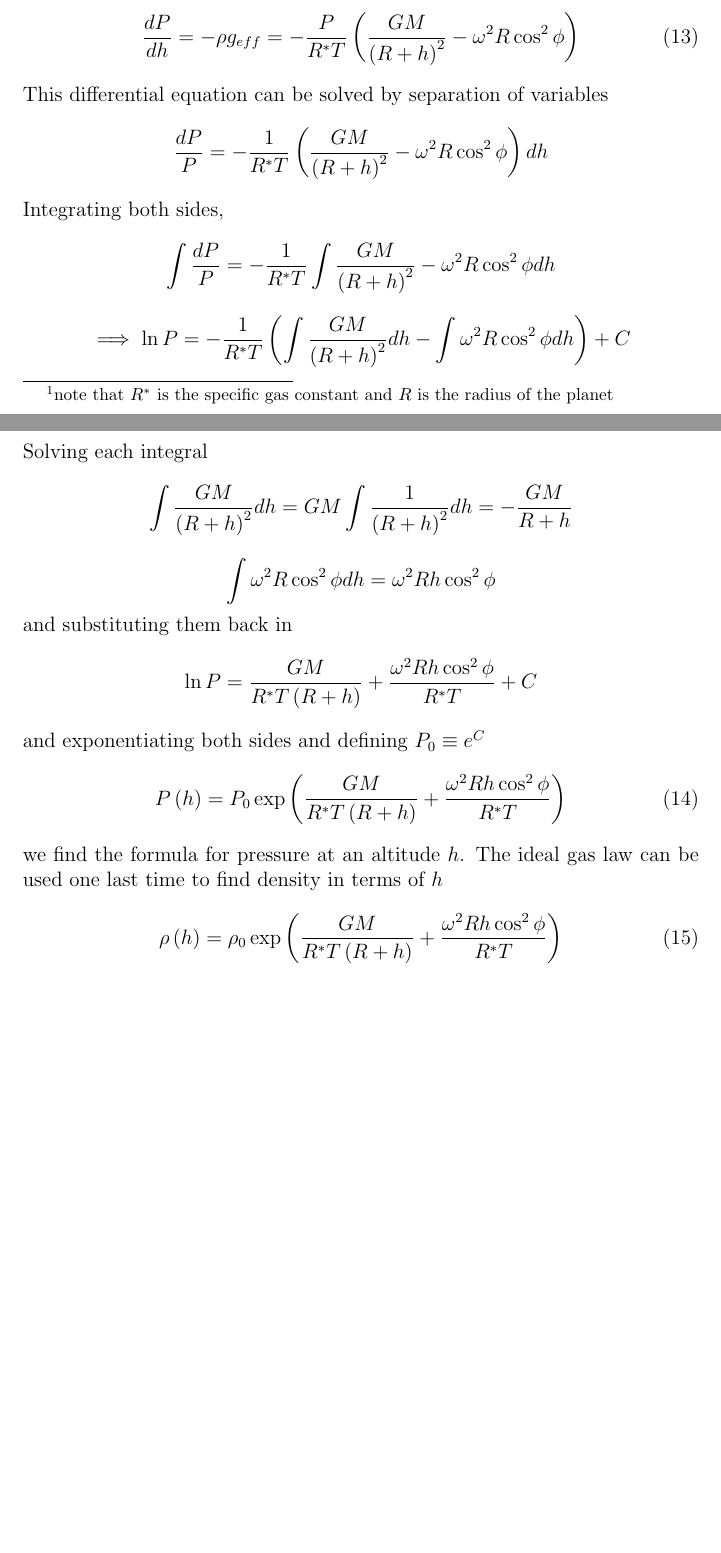
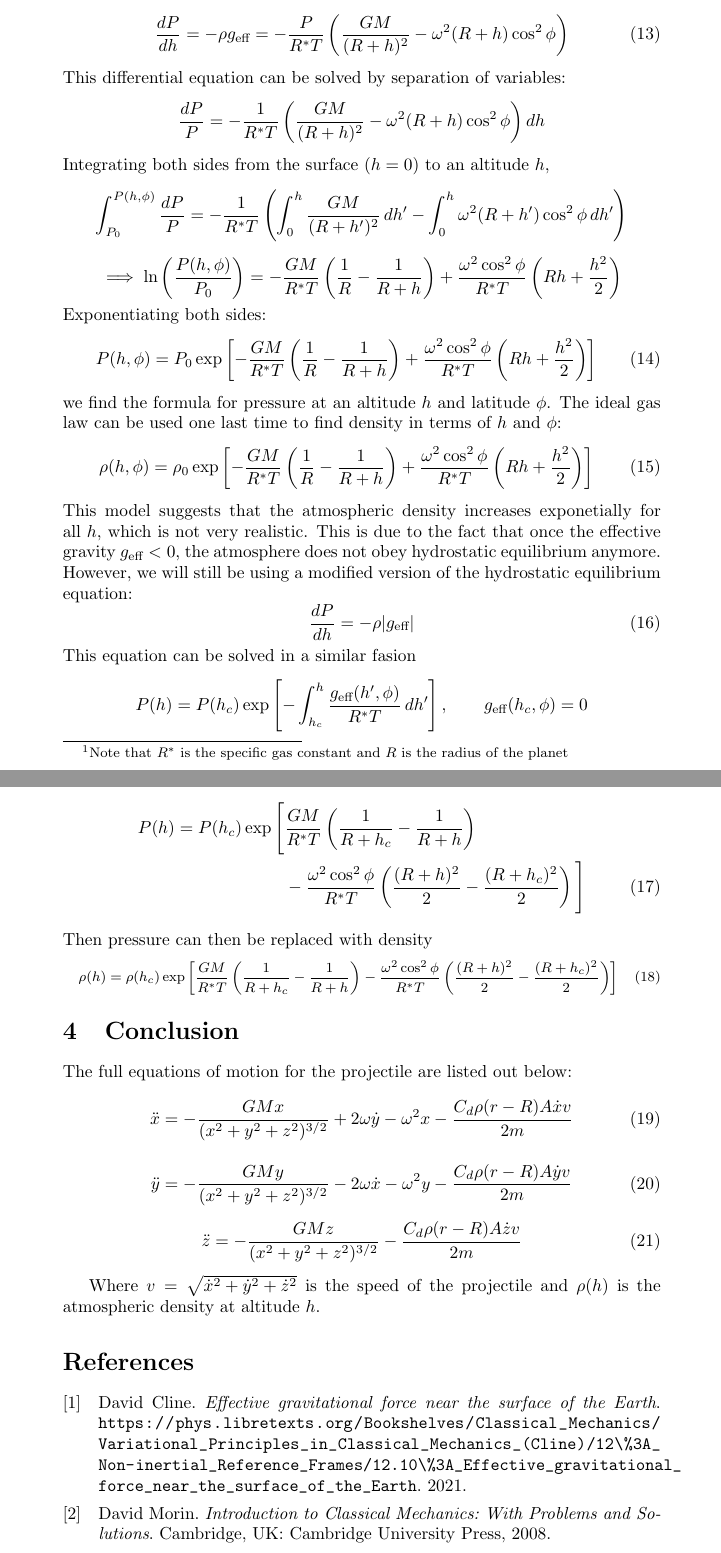
Before and after one commit to alexp990/bpho-2024, a LaTeX paper (projectiles.tex): two parts of pages 3 and 4 of 4, joined at a grey line, cut so that both start at the same text, the shorter picture padded with empty space. Compiled offline with pdfLaTeX.

Commit message:
Finalized Paper

```diff
--- a/projectiles.tex
+++ b/projectiles.tex
@@ -77,39 +96,66 @@ where $\phi$ is the latitude.The approximation is due to the fact that $\bs{g_{e
-Air satisfies hydrostatic equilibrium and the ideal gas law\footnote{note that $R^*$ is the specific gas constant and $R$ is the radius of the planet}, so
+where $\phi$ is the latitude. The approximation is due to the fact that $g_{\text{eff}}$ also has a small tangential component, which can be ignored as long as $h \ll R$.\\
+Air satisfies hydrostatic equilibrium and the ideal gas law\footnote{Note that $R^*$ is the specific gas constant and $R$ is the radius of the planet}, so
 \begin{equation}
-\frac{dP}{dh} = -\rho g_{eff} = -\frac{P}{R^*T}\left(\frac{GM}{\left(R+h\right)^2} - \om^2R\cos^2\phi\right)
+\frac{dP}{dh} = -\rho g_{\text{eff}} = -\frac{P}{R^*T}\left(\frac{GM}{(R+h)^2} - \omega^2(R+h)\cos^2\phi\right)
 \end{equation}
-This differential equation can be solved by separation of variables
+This differential equation can be solved by separation of variables:
 \begin{equation*}
-\frac{dP}{P} = -\frac{1}{R^*T}\left(\frac{GM}{\left(R+h\right)^2} - \om^2R\cos^2\phi\right) dh
+\frac{dP}{P} = -\frac{1}{R^*T}\left(\frac{GM}{(R+h)^2} - \omega^2(R+h)\cos^2\phi\right) dh
 \end{equation*}
-Integrating both sides,
+Integrating both sides from the surface ($h = 0$) to an altitude $h$,
 \begin{equation*}
-\int \frac{dP}{P} = -\frac{1}{R^*T}\int \frac{GM}{\left(R+h\right)^2} -\om^2R\cos^2\phi dh
+\int_{P_0}^{P(h, \phi)} \frac{dP}{P} = -\frac{1}{R^*T} \left(\int_0^h \frac{GM}{(R+h')^2} \, dh' - \int_0^h \omega^2 (R+h')\cos^2\phi \, dh'\right)
 \end{equation*}
 \begin{equation*}
-\implies \ln{P} = -\frac{1}{R^*T} \left(\int \frac{GM}{\left(R+h\right)^2} dh - \int \om^2R\cos^2\phi dh\right) + C
+\implies \ln\left(\frac{P(h, \phi)}{P_0}\right) = -\frac{GM}{R^*T} \left(\frac{1}{R} - \frac{1}{R+h}\right) + \frac{\omega^2 \cos^2\phi}{R^*T} \left(Rh + \frac{h^2}{2}\right)
 \end{equation*}
-Solving each integral
+Exponentiating both sides:
+\begin{equation}
+P(h, \phi) = P_0 \exp\left[-\frac{GM}{R^*T} \left(\frac{1}{R} - \frac{1}{R+h}\right) + \frac{\omega^2 \cos^2\phi}{R^*T} \left(Rh + \frac{h^2}{2}\right)\right]
+\end{equation}
+we find the formula for pressure at an altitude $h$ and latitude $\phi$. The ideal gas law can be used one last time to find density in terms of $h$ and $\phi$:
+\begin{equation}
+\rho(h, \phi) = \rho_0 \exp\left[-\frac{GM}{R^*T} \left(\frac{1}{R} - \frac{1}{R+h}\right) + \frac{\omega^2 \cos^2\phi}{R^*T} \left(Rh + \frac{h^2}{2}\right)\right]
+\end{equation}
+This model suggests that the atmospheric density increases exponetially for all $h$, which is not very realistic. This is due to the fact that once the effective gravity $g_{\text{eff}} < 0$, the atmosphere does not obey hydrostatic equilibrium anymore. However, we will still be using a modified version of the hydrostatic equilibrium equation:
+\begin{equation}
+\frac{dP}{dh} = -\rho|g_{\text{eff}}|
+\end{equation}
+This equation can be solved in a similar fasion
 \begin{equation*}
-\int \frac{GM}{\left(R+h\right)^2} dh = GM \int \frac{1}{\left(R+h\right)^2} dh = -\frac{GM}{R+h}
+P(h) = P(h_c) \exp\left[-\int^h_{h_c} \frac{g_{\text{eff}}(h', \phi)}{R^*T} \, dh'\right], \qquad g_{\text{eff}}(h_c, \phi) = 0
 \end{equation*}
-\begin{equation*}
-\int \om^2R\cos^2\phi dh =  \om^2Rh\cos^2\phi
-\end{equation*}
-and substituting them back in
-\begin{equation*}
-    \ln{P} = \frac{GM}{R^*T\left(R+h\right)} + \frac{\om^2Rh\cos^2\phi}{R^*T} + C
-\end{equation*}
-and exponentiating both sides and defining $P_0 \equiv e^C$
+\begin{align}
+P(h) = P(h_c)\exp\Bigg[& \frac{GM}{R^*T} \left(\frac{1}{R + h_c} - \frac{1}{R+h}\right) \notag \\
+& - \frac{\omega^2 \cos^2\phi}{R^*T} \left(\frac{(R+h)^2}{2} - \frac{(R+h_c)^2}{2}\right) \Bigg]
+\end{align}
+Then pressure can then be replaced with density
 \begin{equation}
-P\left(h\right) = P_0 \exp\left(\frac{GM}{R^*T\left(R+h\right)} + \frac{\om^2Rh\cos^2\phi}{R^*T}\right)
-\end{equation}
-we find the formula for pressure at an altitude $h$. The ideal gas law can be used one last time to find density in terms of $h$
-\begin{equation}
-\rho\left(h\right) = \rho_0 \exp\left(\frac{GM}{R^*T\left(R+h\right)} + \frac{\om^2Rh\cos^2\phi}{R^*T}\right)
+\footnotesize
+\rho(h) = \rho(h_c)\exp\left[\frac{GM}{R^*T} \left(\frac{1}{R + h_c} - \frac{1}{R+h}\right) - \frac{\omega^2 \cos^2\phi}{R^*T} \left(\frac{(R+h)^2}{2} - \frac{(R+h_c)^2}{2}\right)\right]
 \end{equation}
 
+\section{Conclusion}
+The full equations of motion for the projectile are listed out below:
+\begin{equation}
+\ddot{x} = -\frac{GMx}{(x^2 + y^2 + z^2)^{3/2}} + 2\omega \dot{y} - \omega^2 x - \frac{C_d \rho(r - R) A \dot{x} v}{2m}
+\end{equation}
+
+\begin{equation}
+\ddot{y} = -\frac{GMy}{(x^2 + y^2 + z^2)^{3/2}} - 2\omega \dot{x} - \omega^2 y - \frac{C_d \rho(r - R) A \dot{y} v}{2m}
+\end{equation}
+
+\begin{equation}
+\ddot{z} = -\frac{GMz}{(x^2 + y^2 + z^2)^{3/2}} - \frac{C_d \rho(r - R) A \dot{z} v}{2m}
+\end{equation}
+
+Where $v = \sqrt{\dot{x}^2 + \dot{y}^2 + \dot{z}^2}$ is the speed of the projectile and
+$\rho(h)$ is the atmospheric density at altitude $h$.
 
 
-
+\nocite{*}
+\printbibliography[
+heading=bibintoc,
+title={References}
+]
 \end{document}
```
Also changed, not shown: projectiles.tex (65 more changed lines).
